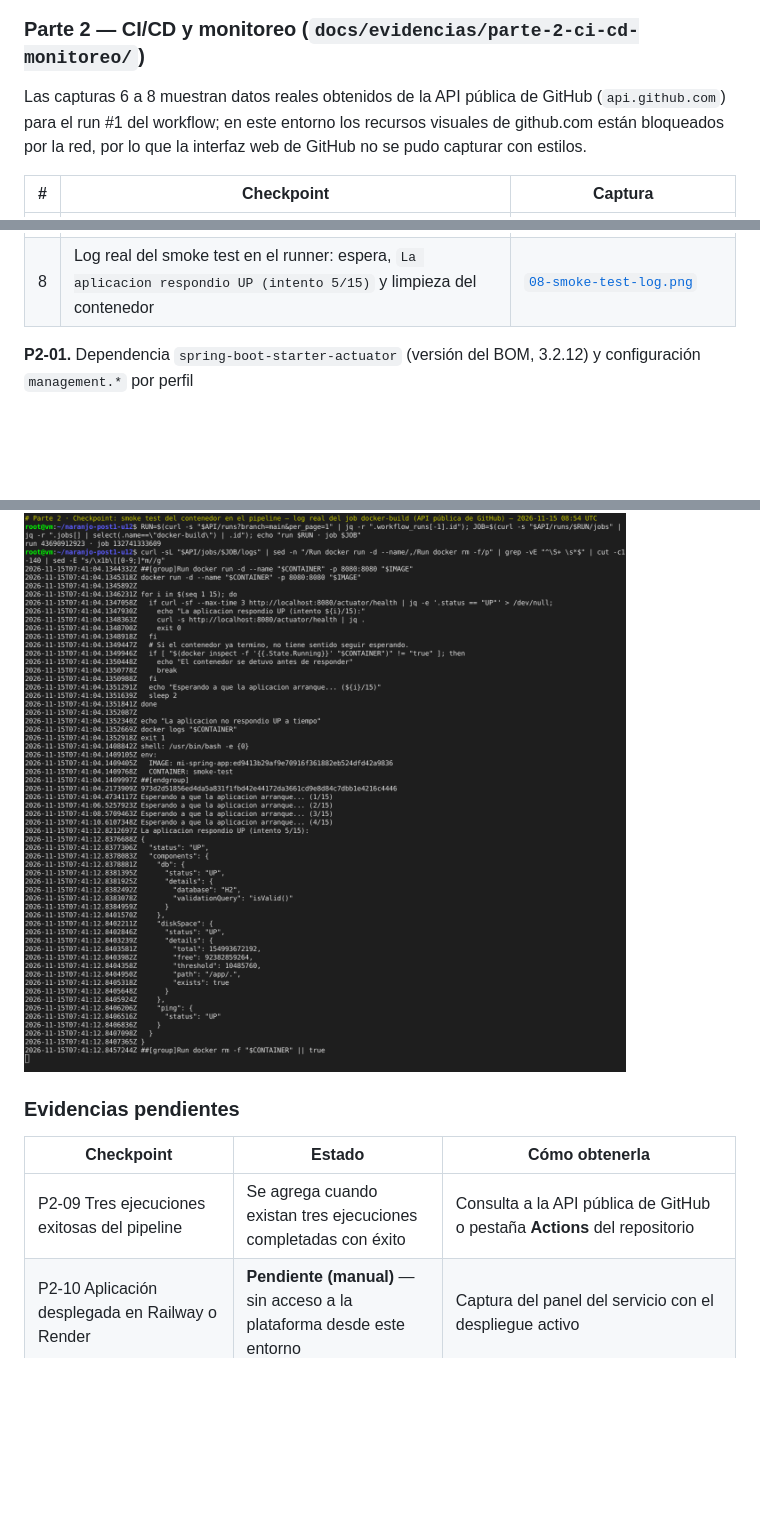
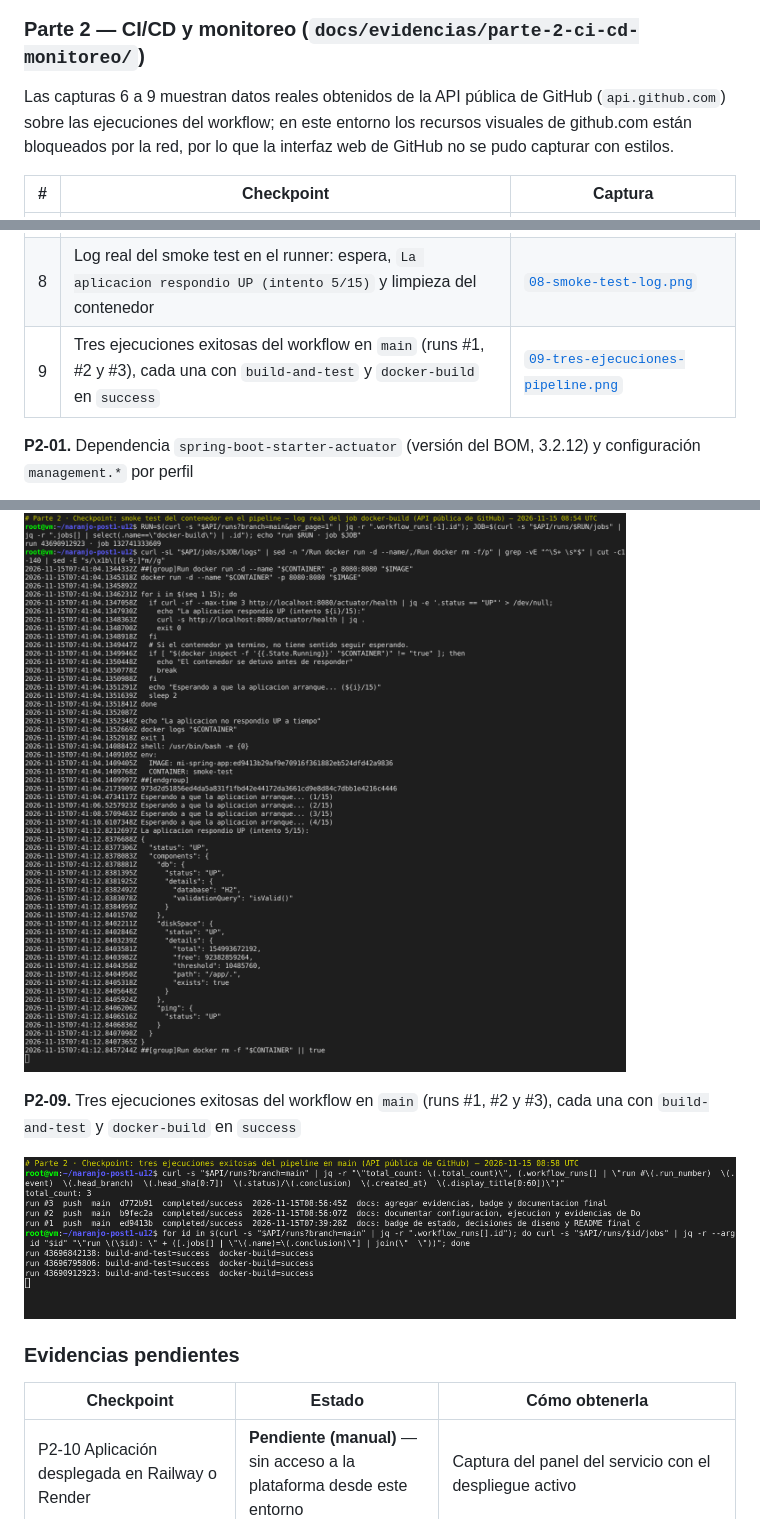
Before and after one commit to JimmyN44/naranjo-post1-u12, a Markdown page: README.md, 3 parts joined by grey strips. GitHub-like rendering; pictures changed too: docs/evidencias/parte-2-ci-cd-monitoreo/09-tres-ejecuciones-pipeline.png (added); blank space fills up the shorter version.

Commit message:
docs: agregar evidencia de tres ejecuciones exitosas del pipeline
Co-Authored-By: Claude Opus 5.5 <noreply@anthropic.com>
Claude-Session: https://claude.ai/code/session_0134DNTf1DLiogsyrxRuXikE

```diff
--- a/README.md
+++ b/README.md
@@ -510,7 +510,7 @@ Capturas **reales** del laboratorio, tomadas en el entorno de desarrollo (conten
 
 ### Parte 2 — CI/CD y monitoreo (`docs/evidencias/parte-2-ci-cd-monitoreo/`)
 
-Las capturas 6 a 8 muestran datos reales obtenidos de la API pública de GitHub (`api.github.com`) para el run #1 del workflow; en este entorno los recursos visuales de github.com están bloqueados por la red, por lo que la interfaz web de GitHub no se pudo capturar con estilos.
+Las capturas 6 a 9 muestran datos reales obtenidos de la API pública de GitHub (`api.github.com`) sobre las ejecuciones del workflow; en este entorno los recursos visuales de github.com están bloqueados por la red, por lo que la interfaz web de GitHub no se pudo capturar con estilos.
 
 | # | Checkpoint | Captura |
 |---|---|---|
@@ -522,6 +522,7 @@ Las capturas 6 a 8 muestran datos reales obtenidos de la API pública de GitHub
 | 6 | Job `build-and-test` exitoso (run #1): pasos, `Tests run: 26`, BUILD SUCCESS, artefacto `surefire-reports` y caché de Maven | [`06-job-build-and-test-exitoso.png`](docs/evidencias/parte-2-ci-cd-monitoreo/06-job-build-and-test-exitoso.png) |
 | 7 | Job `docker-build` exitoso tras `build-and-test` (`needs`), con la imagen `mi-spring-app:<sha>` construida | [`07-job-docker-build-exitoso.png`](docs/evidencias/parte-2-ci-cd-monitoreo/07-job-docker-build-exitoso.png) |
 | 8 | Log real del smoke test en el runner: espera, `La aplicacion respondio UP (intento 5/15)` y limpieza del contenedor | [`08-smoke-test-log.png`](docs/evidencias/parte-2-ci-cd-monitoreo/08-smoke-test-log.png) |
+| 9 | Tres ejecuciones exitosas del workflow en `main` (runs #1, #2 y #3), cada una con `build-and-test` y `docker-build` en `success` | [`09-tres-ejecuciones-pipeline.png`](docs/evidencias/parte-2-ci-cd-monitoreo/09-tres-ejecuciones-pipeline.png) |
 
 **P2-01.** Dependencia `spring-boot-starter-actuator` (versión del BOM, 3.2.12) y configuración `management.*` por perfil
 
@@ -555,11 +556,14 @@ Las capturas 6 a 8 muestran datos reales obtenidos de la API pública de GitHub
 
 ![P2-08 smoke-test-log](docs/evidencias/parte-2-ci-cd-monitoreo/08-smoke-test-log.png)
 
+**P2-09.** Tres ejecuciones exitosas del workflow en `main` (runs #1, #2 y #3), cada una con `build-and-test` y `docker-build` en `success`
+
+![P2-09 tres-ejecuciones-pipeline](docs/evidencias/parte-2-ci-cd-monitoreo/09-tres-ejecuciones-pipeline.png)
+
 ### Evidencias pendientes
 
 | Checkpoint | Estado | Cómo obtenerla |
 |---|---|---|
-| P2-09 Tres ejecuciones exitosas del pipeline | Se agrega cuando existan tres ejecuciones completadas con éxito | Consulta a la API pública de GitHub o pestaña **Actions** del repositorio |
 | P2-10 Aplicación desplegada en Railway o Render | **Pendiente (manual)** — sin acceso a la plataforma desde este entorno | Captura del panel del servicio con el despliegue activo |
 | P2-11 URL pública respondiendo `{"status":"UP"}` | **Pendiente (manual)** — no hay URL pública registrada | Abrir `https://<URL-pública>/actuator/health` en el navegador con la URL visible |
 | P2-12 README con el badge de GitHub Actions en GitHub | **Pendiente (manual)** — la interfaz de github.com no se renderiza en este entorno | Captura de la página principal del repositorio con el badge visible |
```
